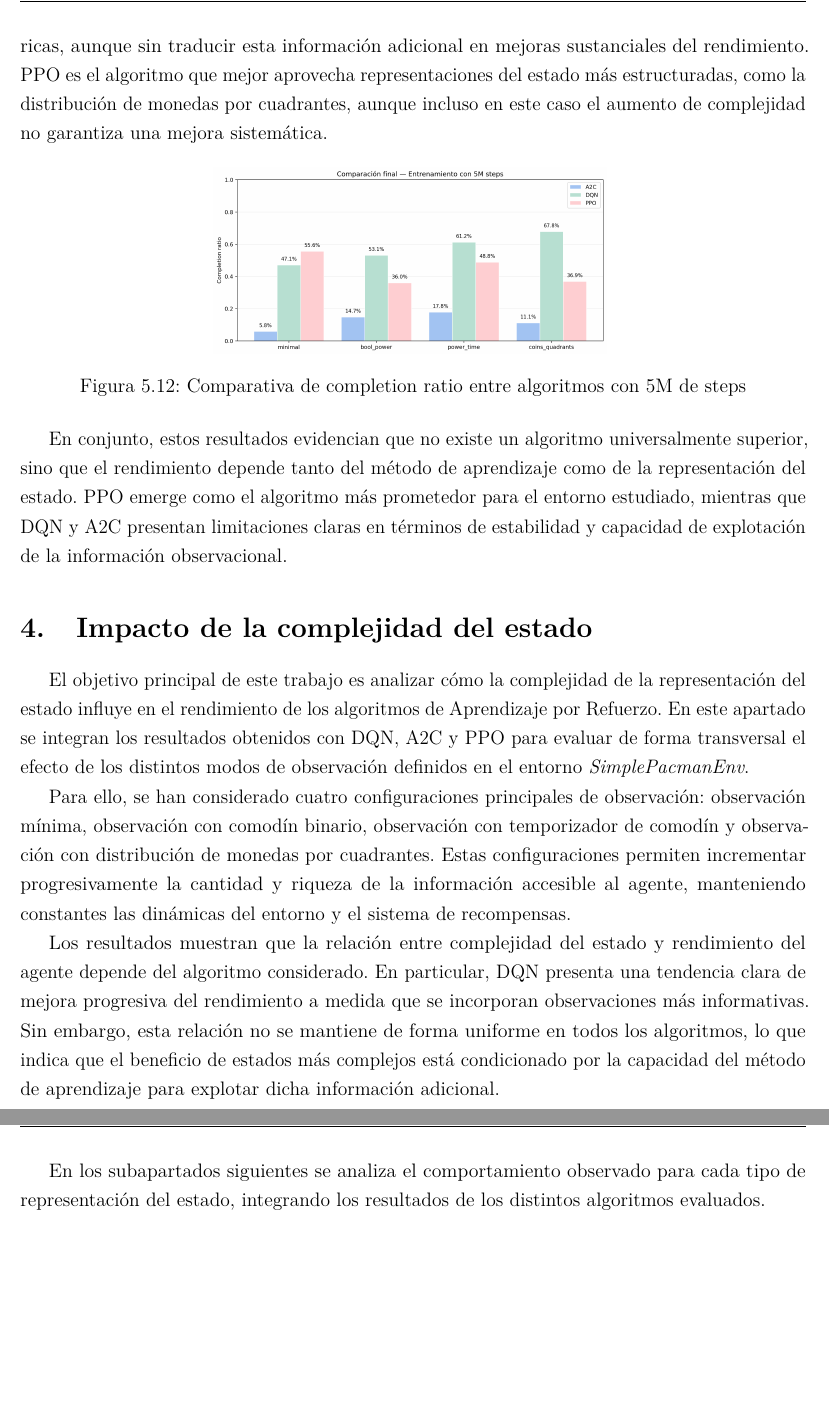
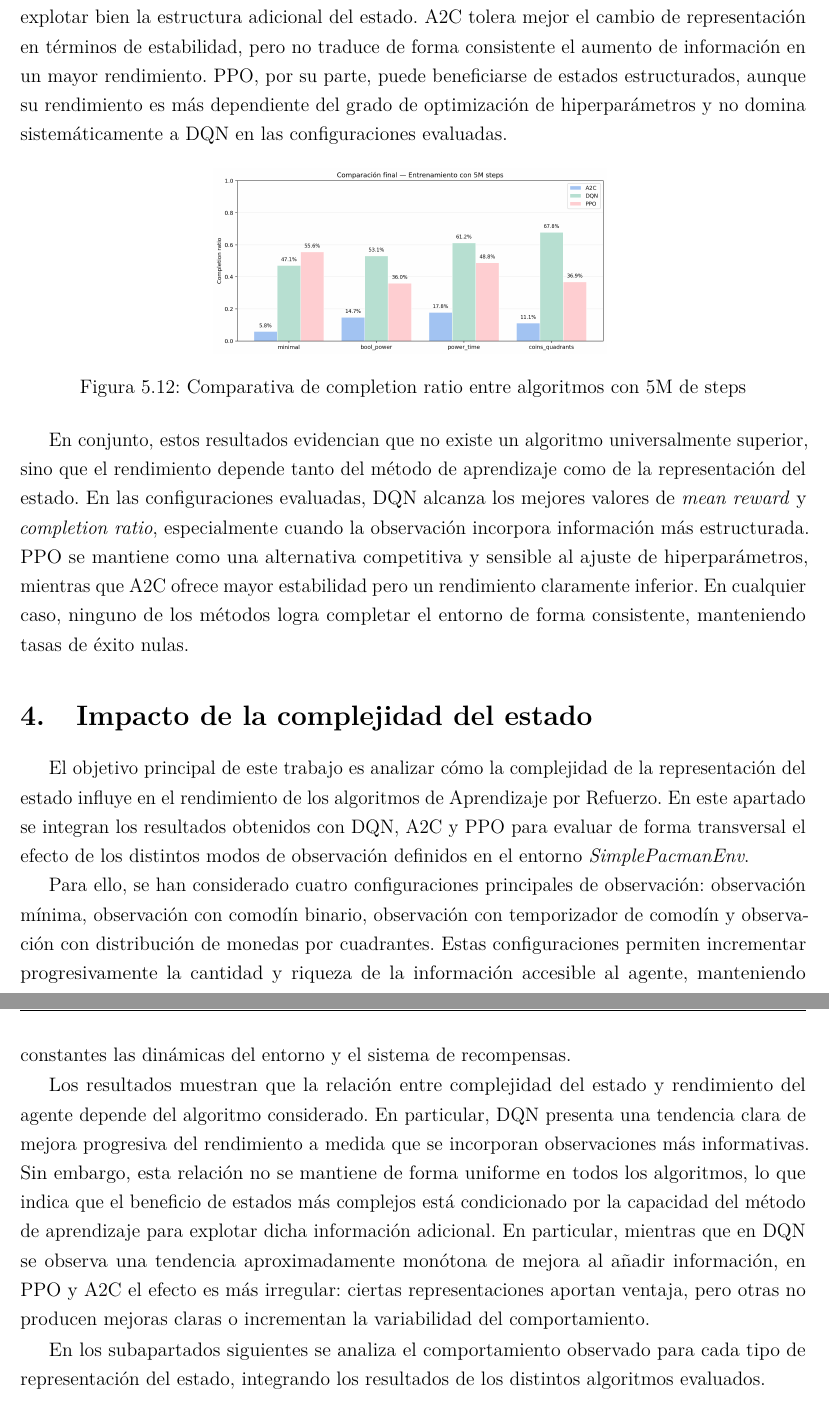
Before and after one commit to AlejandroSuau/tfm-rl-state-complexity, a LaTeX book (docs/TFM-AlejandroSuauRuiz.tex, which reads docs/5_resultados_experimentales.tex): two parts of pages 52 and 53 of 59, joined at a grey line, cut at the place of the change, the shorter picture padded with empty space. Compiled offline with pdfLaTeX.

Commit message:
Add modifications to PDF for final PEC

```diff
--- a/docs/5_resultados_experimentales.tex
+++ b/docs/5_resultados_experimentales.tex
@@ -157,7 +157,7 @@ En términos de estabilidad del aprendizaje, se observan diferencias claras entr
 
 El coste computacional constituye otro factor diferenciador relevante. DQN resulta el algoritmo más costoso en términos de tiempo de entrenamiento y recursos necesarios para alcanzar un comportamiento razonablemente estable, lo que limita la viabilidad de realizar estudios exhaustivos de optimización. A2C presenta una mayor eficiencia computacional, permitiendo ejecutar un mayor número de experimentos y configuraciones en tiempos razonables. PPO, aunque más costoso que A2C, ofrece una mejor relación entre esfuerzo computacional y rendimiento final cuando se dispone de una optimización de hiperparámetros adecuada.
 
-Finalmente, la sensibilidad a la complejidad del estado difiere de forma significativa entre algoritmos. DQN muestra un deterioro progresivo del rendimiento a medida que aumenta la dimensionalidad del espacio de observación, mientras que A2C tolera mejor observaciones más ricas, aunque sin traducir esta información adicional en mejoras sustanciales del rendimiento. PPO es el algoritmo que mejor aprovecha representaciones del estado más estructuradas, como la distribución de monedas por cuadrantes, aunque incluso en este caso el aumento de complejidad no garantiza una mejora sistemática.
+Finalmente, la sensibilidad a la complejidad del estado difiere de forma significativa entre algoritmos. En este entorno, DQN muestra una mejora progresiva del rendimiento a medida que se incorporan observaciones más informativas, lo que sugiere que el método basado en valor logra explotar bien la estructura adicional del estado. A2C tolera mejor el cambio de representación en términos de estabilidad, pero no traduce de forma consistente el aumento de información en un mayor rendimiento. PPO, por su parte, puede beneficiarse de estados estructurados, aunque su rendimiento es más dependiente del grado de optimización de hiperparámetros y no domina sistemáticamente a DQN en las configuraciones evaluadas.
 
 \begin{figure}[h]
 \centering
@@ -166,7 +166,7 @@ Finalmente, la sensibilidad a la complejidad del estado difiere de forma signifi
 \label{fig:std_reward_a2c}
 \end{figure}
 
-En conjunto, estos resultados evidencian que no existe un algoritmo universalmente superior, sino que el rendimiento depende tanto del método de aprendizaje como de la representación del estado. PPO emerge como el algoritmo más prometedor para el entorno estudiado, mientras que DQN y A2C presentan limitaciones claras en términos de estabilidad y capacidad de explotación de la información observacional.
+En conjunto, estos resultados evidencian que no existe un algoritmo universalmente superior, sino que el rendimiento depende tanto del método de aprendizaje como de la representación del estado. En las configuraciones evaluadas, DQN alcanza los mejores valores de \textit{mean reward} y \textit{completion ratio}, especialmente cuando la observación incorpora información más estructurada. PPO se mantiene como una alternativa competitiva y sensible al ajuste de hiperparámetros, mientras que A2C ofrece mayor estabilidad pero un rendimiento claramente inferior. En cualquier caso, ninguno de los métodos logra completar el entorno de forma consistente, manteniendo tasas de éxito nulas.
 
 \section{Impacto de la complejidad del estado}
 
@@ -174,7 +174,7 @@ El objetivo principal de este trabajo es analizar cómo la complejidad de la rep
 
 Para ello, se han considerado cuatro configuraciones principales de observación: observación mínima, observación con comodín binario, observación con temporizador de comodín y observación con distribución de monedas por cuadrantes. Estas configuraciones permiten incrementar progresivamente la cantidad y riqueza de la información accesible al agente, manteniendo constantes las dinámicas del entorno y el sistema de recompensas.
 
-Los resultados muestran que la relación entre complejidad del estado y rendimiento del agente depende del algoritmo considerado. En particular, DQN presenta una tendencia clara de mejora progresiva del rendimiento a medida que se incorporan observaciones más informativas. Sin embargo, esta relación no se mantiene de forma uniforme en todos los algoritmos, lo que indica que el beneficio de estados más complejos está condicionado por la capacidad del método de aprendizaje para explotar dicha información adicional.
+Los resultados muestran que la relación entre complejidad del estado y rendimiento del agente depende del algoritmo considerado. En particular, DQN presenta una tendencia clara de mejora progresiva del rendimiento a medida que se incorporan observaciones más informativas. Sin embargo, esta relación no se mantiene de forma uniforme en todos los algoritmos, lo que indica que el beneficio de estados más complejos está condicionado por la capacidad del método de aprendizaje para explotar dicha información adicional. En particular, mientras que en DQN se observa una tendencia aproximadamente monótona de mejora al añadir información, en PPO y A2C el efecto es más irregular: ciertas representaciones aportan ventaja, pero otras no producen mejoras claras o incrementan la variabilidad del comportamiento.
 
 En los subapartados siguientes se analiza el comportamiento observado para cada tipo de representación del estado, integrando los resultados de los distintos algoritmos evaluados.
 
```
Also changed, not shown: docs/TFM-AlejandroSuauRuiz.pdf, docs/5_resultados_experimentales.tex (6 more changed lines), 1 other file.
